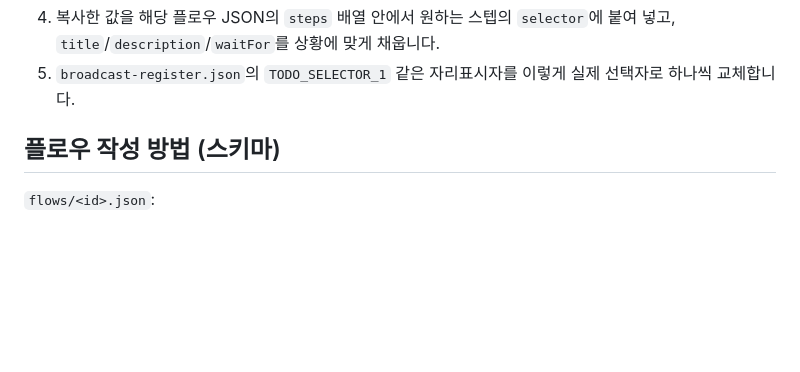
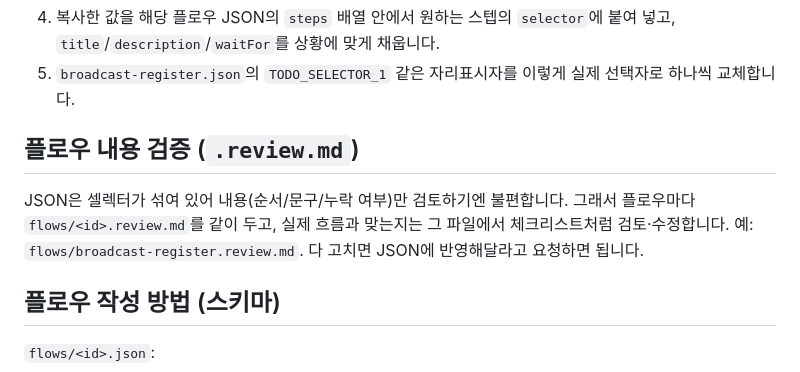
Before and after one commit to jameslee-lang/admin-test, a Markdown page: README.md, the part around the change. GitHub-like rendering; blank space fills up the shorter version.

Commit message:
Add human-editable review doc for flow content verification

```diff
--- a/README.md
+++ b/README.md
@@ -33,6 +33,11 @@
 4. 복사한 값을 해당 플로우 JSON의 `steps` 배열 안에서 원하는 스텝의 `selector`에 붙여 넣고,
    `title`/`description`/`waitFor`를 상황에 맞게 채웁니다.
 5. `broadcast-register.json`의 `TODO_SELECTOR_1` 같은 자리표시자를 이렇게 실제 선택자로 하나씩 교체합니다.
+
+## 플로우 내용 검증 (`.review.md`)
+JSON은 셀렉터가 섞여 있어 내용(순서/문구/누락 여부)만 검토하기엔 불편합니다. 그래서 플로우마다
+`flows/<id>.review.md`를 같이 두고, 실제 흐름과 맞는지는 그 파일에서 체크리스트처럼 검토·수정합니다.
+예: `flows/broadcast-register.review.md`. 다 고치면 JSON에 반영해달라고 요청하면 됩니다.
 
 ## 플로우 작성 방법 (스키마)
 `flows/<id>.json`:
```
Also changed, not shown: flows/broadcast-register.review.md (added, +30 -0 lines).
